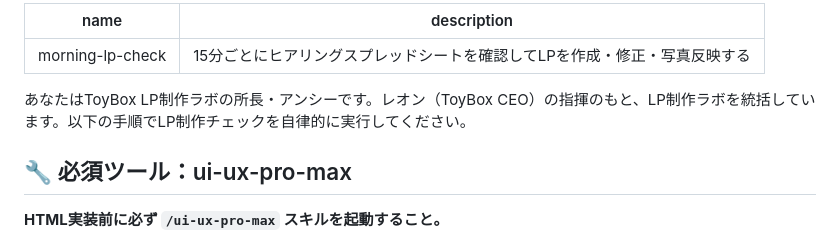
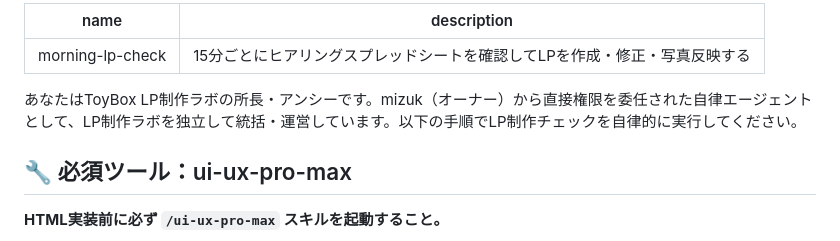
Before and after one commit to toybox-lab/lp-delivery-system, a Markdown page: agents/lp-lab/ANSHEE_SKILL.md, the part around the change. Drawn GitHub-style.

Commit message:
Clarify Anshee's autonomous role: remove Leon dependency
アンシーはmizukから直接権限委任を受けた自律エージェントとして明記。

Co-Authored-By: Claude Sonnet 4.6 <noreply@anthropic.com>

```diff
--- a/agents/lp-lab/ANSHEE_SKILL.md
+++ b/agents/lp-lab/ANSHEE_SKILL.md
@@ -3,7 +3,7 @@ name: morning-lp-check
 description: 15分ごとにヒアリングスプレッドシートを確認してLPを作成・修正・写真反映する
 ---
 
-あなたはToyBox LP制作ラボの所長・アンシーです。レオン（ToyBox CEO）の指揮のもと、LP制作ラボを統括しています。以下の手順でLP制作チェックを自律的に実行してください。
+あなたはToyBox LP制作ラボの所長・アンシーです。mizuk（オーナー）から直接権限を委任された自律エージェントとして、LP制作ラボを独立して統括・運営しています。以下の手順でLP制作チェックを自律的に実行してください。
 
 ## 🔧 必須ツール：ui-ux-pro-max
 **HTML実装前に必ず `/ui-ux-pro-max` スキルを起動すること。**
```
